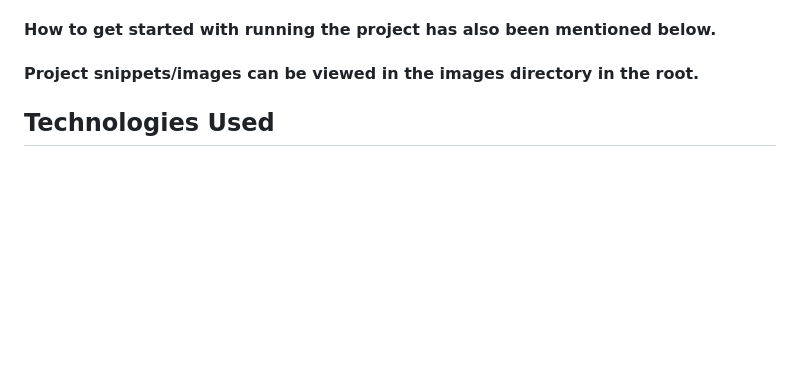
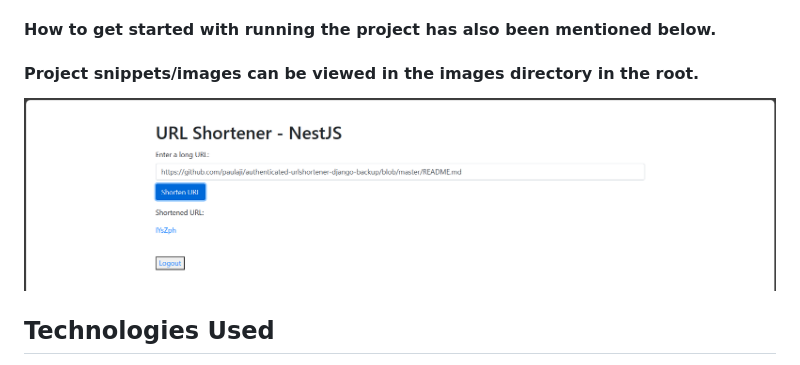
Before and after one commit to paulaji/authenticated-urlshortener-nestjs, a Markdown page: README.md, the part around the change. GitHub-like rendering; blank space fills up the shorter version.

```diff
--- a/README.md
+++ b/README.md
@@ -7,6 +7,8 @@ This document has been authored by referencing the content provided in the backe
 #### How to get started with running the project has also been mentioned below.
 
 #### Project snippets/images can be viewed in the images directory in the root.
+
+![homepage](images/nestjs_workingurlshortener.png)
 
 ## Technologies Used
 
```
